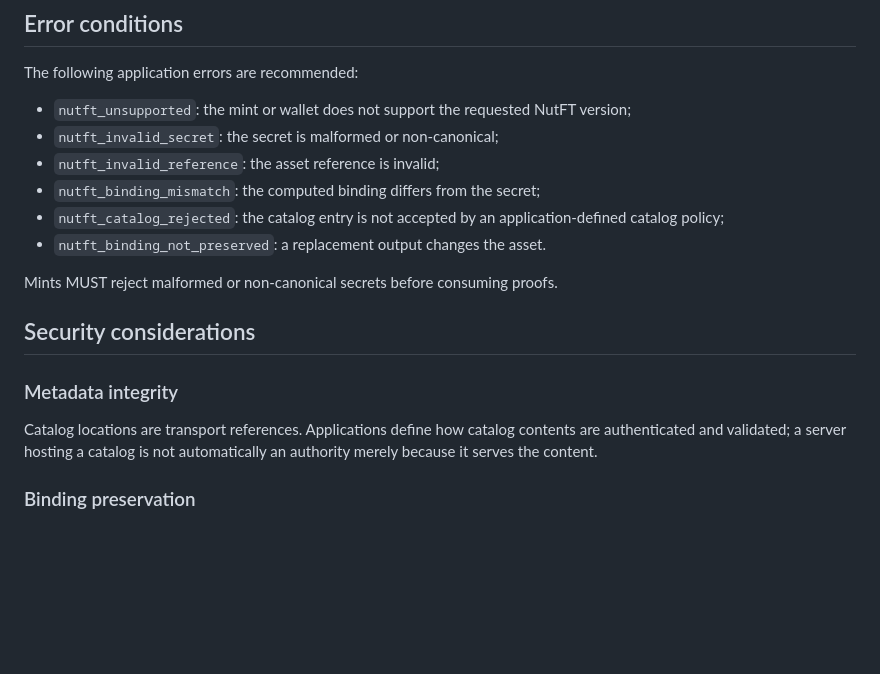
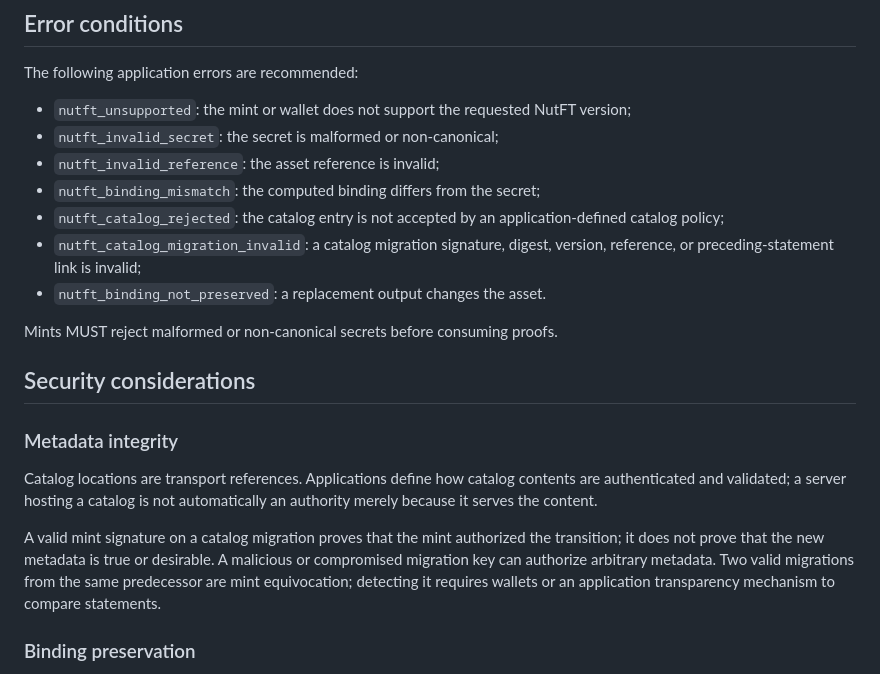
Before and after one commit to brenorb/NutFT, a Markdown page: 31.md, the part around one of its changes. Rendered like a GitHub page; blank space fills up the shorter version.

```diff
--- a/31.md
+++ b/31.md
@@ -349,6 +405,8 @@ The following application errors are recommended:
 - `nutft_binding_mismatch`: the computed binding differs from the secret;
 - `nutft_catalog_rejected`: the catalog entry is not accepted by an
   application-defined catalog policy;
+- `nutft_catalog_migration_invalid`: a catalog migration signature, digest,
+  version, reference, or preceding-statement link is invalid;
 - `nutft_binding_not_preserved`: a replacement output changes the asset.
 
 Mints MUST reject malformed or non-canonical secrets before consuming proofs.
@@ -360,6 +418,13 @@ Mints MUST reject malformed or non-canonical secrets before consuming proofs.
 Catalog locations are transport references. Applications define how catalog
 contents are authenticated and validated; a server hosting a catalog is not
 automatically an authority merely because it serves the content.
+
+A valid mint signature on a catalog migration proves that the mint authorized
+the transition; it does not prove that the new metadata is true or desirable.
+A malicious or compromised migration key can authorize arbitrary metadata.
+Two valid migrations from the same predecessor are mint equivocation;
+detecting it requires wallets or an application transparency mechanism to
+compare statements.
 
 ### Binding preservation
 
```
Also changed, not shown: other parts of 31.md (+71 -10 lines).
